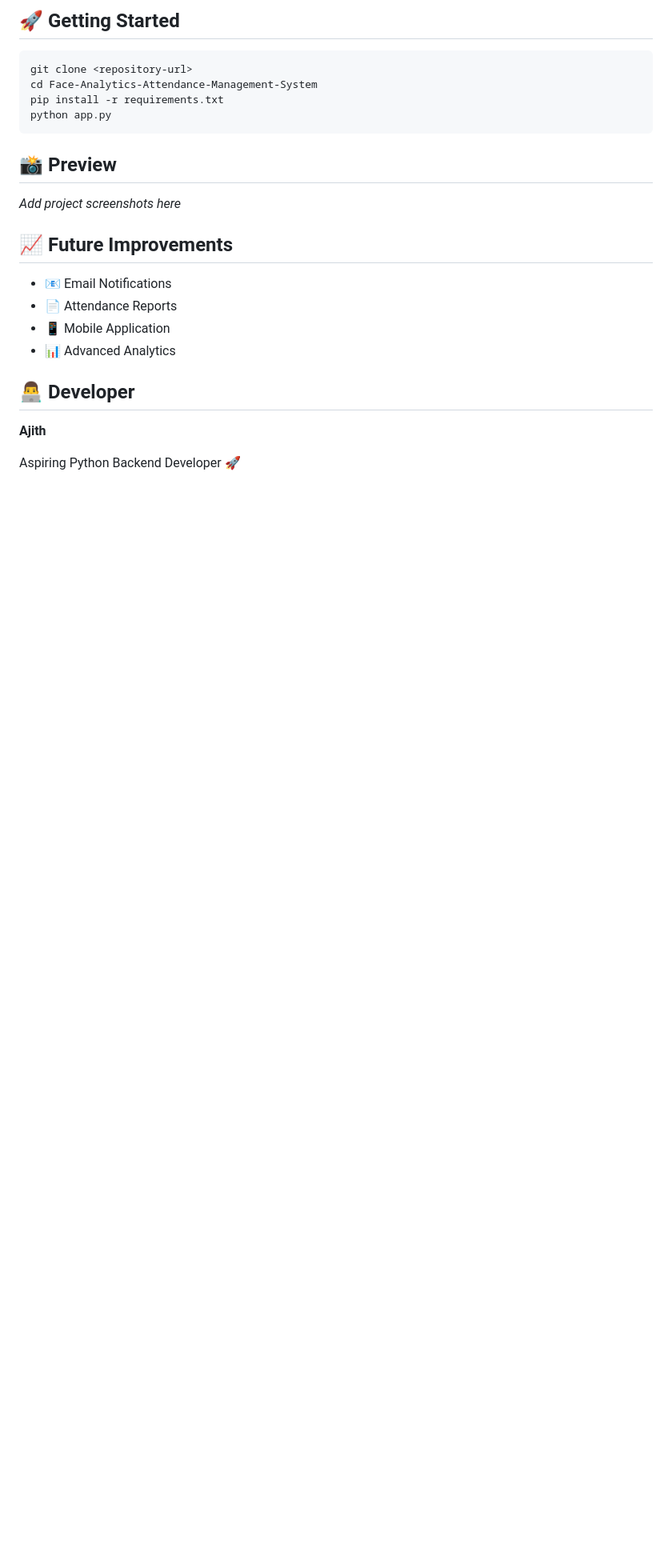
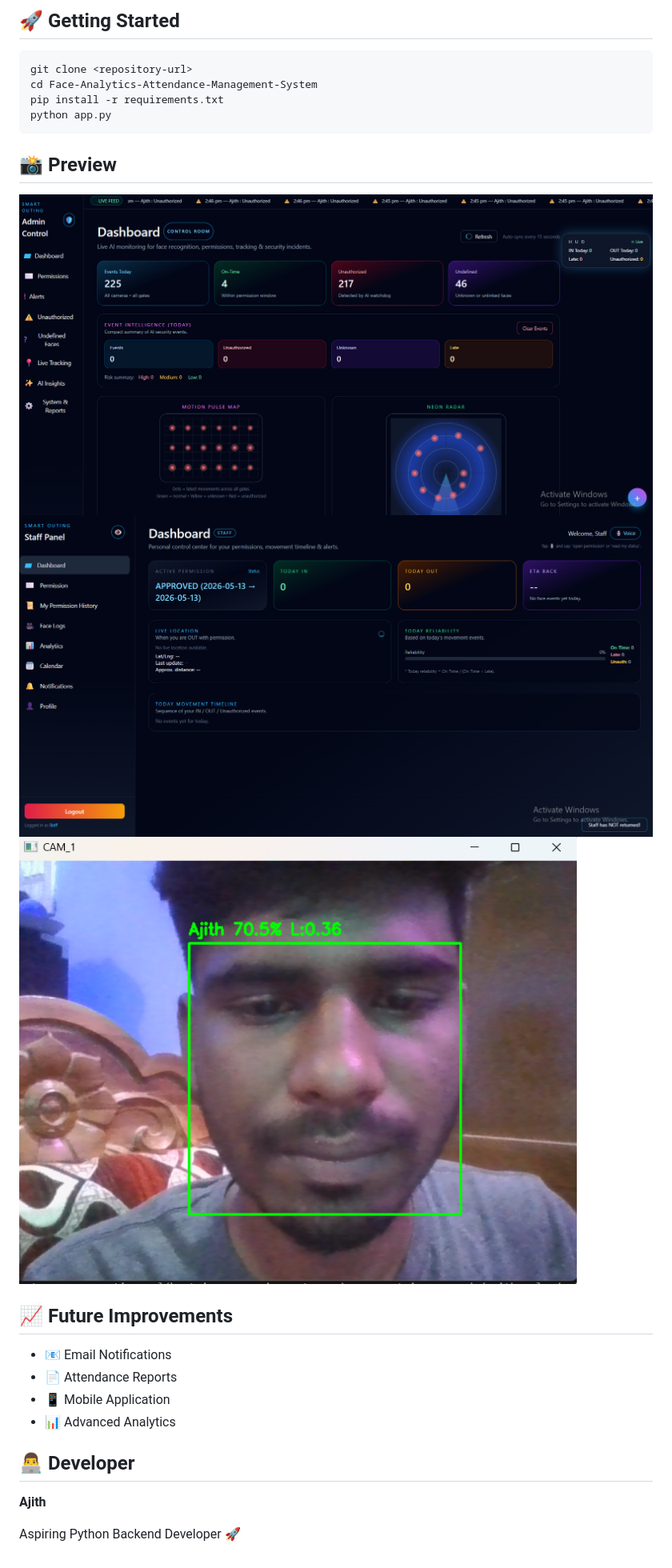
Before and after one commit to AJITHRAJA8/AI-Powered-Face-Recognition-Attendance-System, a Markdown page: README.md, the part around the change. Shown: that part at 80% size. Drawn GitHub-style; pictures changed too: image-1.png (added), image-2.png (added), image.png (added); blank space fills up the shorter version.

Commit message:
add Img

```diff
--- a/README.md
+++ b/README.md
@@ -31,7 +31,9 @@ python app.py
 
 ## 📸 Preview
 
-*Add project screenshots here*
+![alt text](image.png)
+![alt text](image-1.png)
+![alt text](image-2.png)
 
 ## 📈 Future Improvements
 
```
